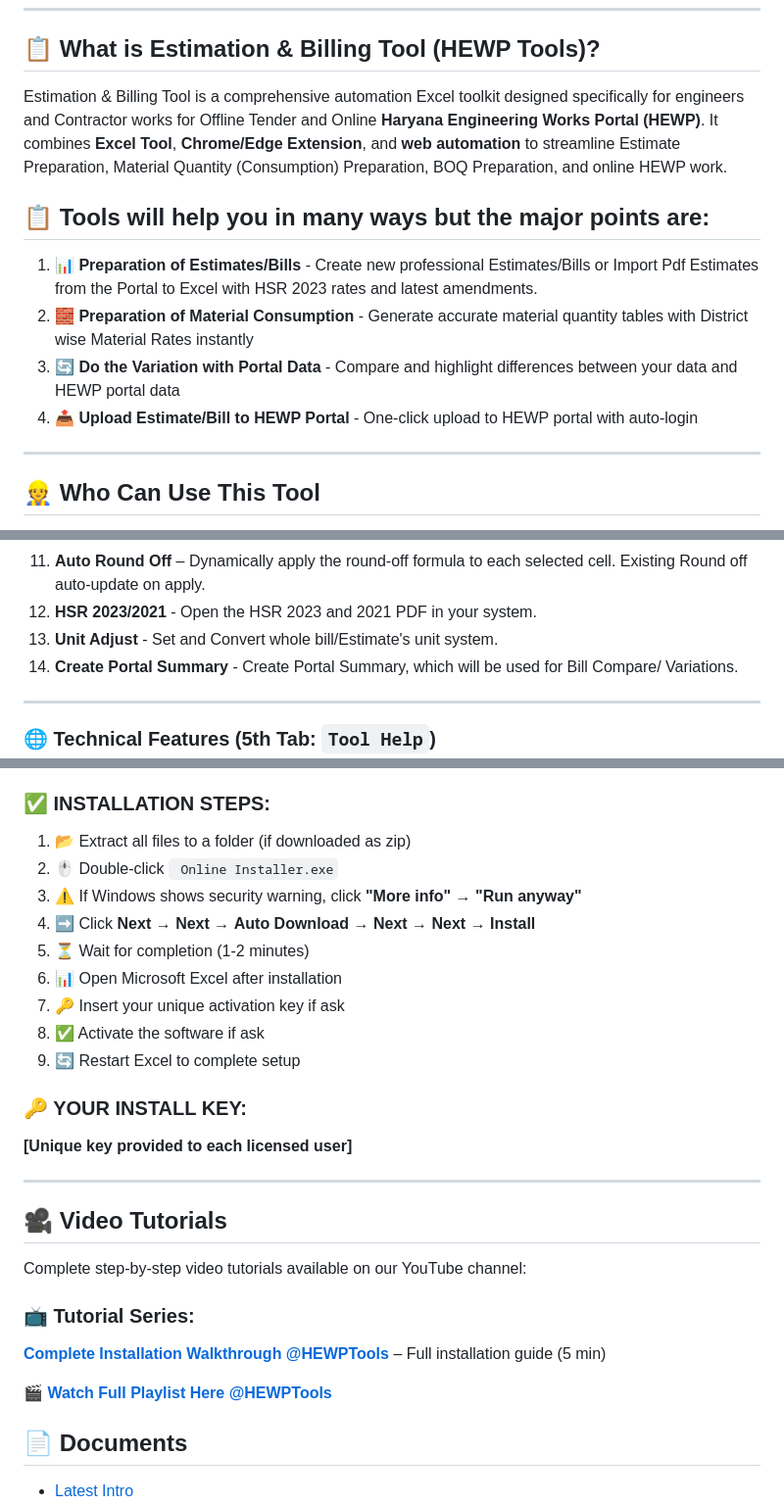
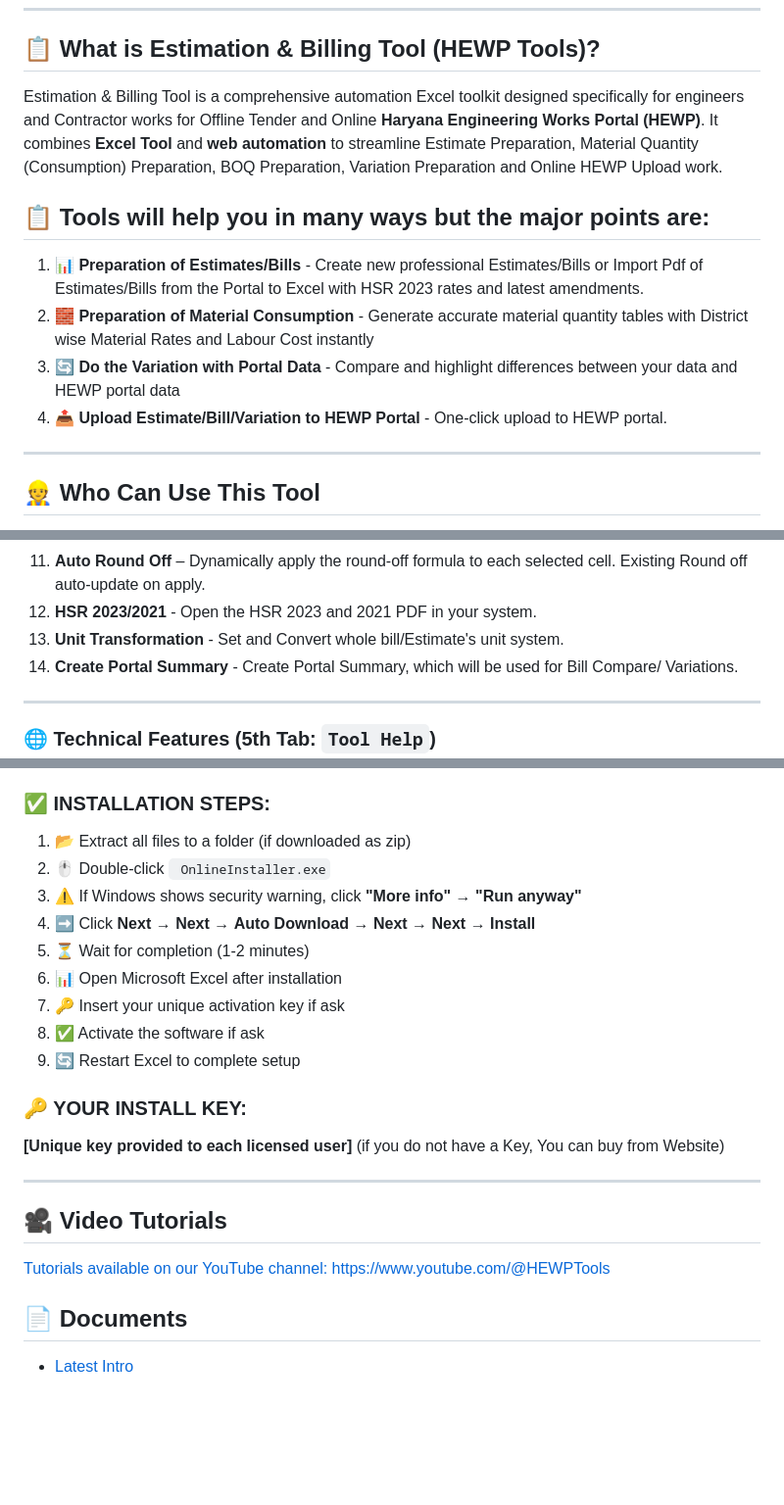
Before and after one commit to mrgargsir/MRGARGSIR_Addins-Public, a Markdown page: README.md, 3 parts joined by grey strips. Shown at 98% size. GitHub-like rendering; blank space fills up the shorter version.

```diff
--- a/README.md
+++ b/README.md
@@ -25,14 +25,14 @@ Designed for **Engineers, Contractors and Department Employees**.
 ---
 ## 📋 What is Estimation & Billing Tool (HEWP Tools)?
 
-Estimation & Billing Tool is a comprehensive automation Excel toolkit designed specifically for engineers and Contractor works for Offline Tender and Online **Haryana Engineering Works Portal (HEWP)**. It combines **Excel Tool**, **Chrome/Edge Extension**, and **web automation** to streamline Estimate Preparation, Material Quantity (Consumption) Preparation, BOQ Preparation, and online HEWP work.
+Estimation & Billing Tool is a comprehensive automation Excel toolkit designed specifically for engineers and Contractor works for Offline Tender and Online **Haryana Engineering Works Portal (HEWP)**. It combines **Excel Tool** and **web automation** to streamline Estimate Preparation, Material Quantity (Consumption) Preparation, BOQ Preparation, Variation Preparation and Online HEWP Upload work.
 
 ## 📋 Tools will help you in many ways but the major points are:
 
-1. **📊 Preparation of Estimates/Bills** - Create new professional Estimates/Bills or Import Pdf Estimates from the Portal to Excel with HSR 2023 rates and latest amendments.
-2. **🧱 Preparation of Material Consumption** - Generate accurate material quantity tables with District wise Material Rates instantly
+1. **📊 Preparation of Estimates/Bills** - Create new professional Estimates/Bills or Import Pdf of Estimates/Bills from the Portal to Excel with HSR 2023 rates and latest amendments.
+2. **🧱 Preparation of Material Consumption** - Generate accurate material quantity tables with District wise Material Rates and Labour Cost instantly
 3. **🔄 Do the Variation with Portal Data** - Compare and highlight differences between your data and HEWP portal data
-4. **📤 Upload Estimate/Bill to HEWP Portal** - One-click upload to HEWP portal with auto-login
+4. **📤 Upload Estimate/Bill/Variation to HEWP Portal** - One-click upload to HEWP portal.
 ---
 
 ## 👷 Who Can Use This Tool
@@ -130,7 +137,7 @@ Estimation & Billing Tool is a comprehensive automation Excel toolkit designed s
 10. **Steel Weight Calculator** – Manually convert running meters, Rebar Length to kilograms based on entered diameter and put this value below the selected total row cell.
 11. **Auto Round Off** – Dynamically apply the round-off formula to each selected cell. Existing Round off auto-update on apply.
 12. **HSR 2023/2021** - Open the HSR 2023 and 2021 PDF in your system.
-13. **Unit Adjust** - Set and Convert whole bill/Estimate's unit system.
+13. **Unit Transformation** - Set and Convert whole bill/Estimate's unit system.
 14. **Create Portal Summary** - Create Portal Summary, which will be used for Bill Compare/ Variations.
 
 ---
@@ -225,7 +241,7 @@ Estimation & Billing Tool is a comprehensive automation Excel toolkit designed s
 
 ### ✅ INSTALLATION STEPS:
 1. 📂 Extract all files to a folder (if downloaded as zip)
-2. 🖱️ Double-click ` Online Installer.exe`
+2. 🖱️ Double-click ` OnlineInstaller.exe`
 3. ⚠️ If Windows shows security warning, click **"More info"** → **"Run anyway"**
 4. ➡️ Click **Next** → **Next** → **Auto Download** → **Next** → **Next** → **Install**
 5. ⏳ Wait for completion (1-2 minutes)
@@ -236,19 +252,14 @@ Estimation & Billing Tool is a comprehensive automation Excel toolkit designed s
 
 ### 🔑 YOUR INSTALL KEY:
 **[Unique key provided to each licensed user]**
+(if you do not have a Key, You can buy from Website)
 
 ---
 
 ## 🎥 Video Tutorials
 
-Complete step-by-step video tutorials available on our YouTube channel:
+[Tutorials available on our YouTube channel: https://www.youtube.com/@HEWPTools](https://www.youtube.com/@HEWPTools)
 
-### 📺 Tutorial Series:
-
-**[Complete Installation Walkthrough @HEWPTools](https://www.youtube.com/@HEWPTools)** – Full installation guide (5 min)
-
-
-🎬 **[Watch Full Playlist Here @HEWPTools](https://www.youtube.com/watch?v=AUGClE_q9IY&list=PLCbMlKNK4S80cjerEh8_Fy19SYs13wGXq&index=1)**
 
 ## 📄 Documents
 
```
Also changed, not shown: other parts of README.md (+56 -40 lines).
